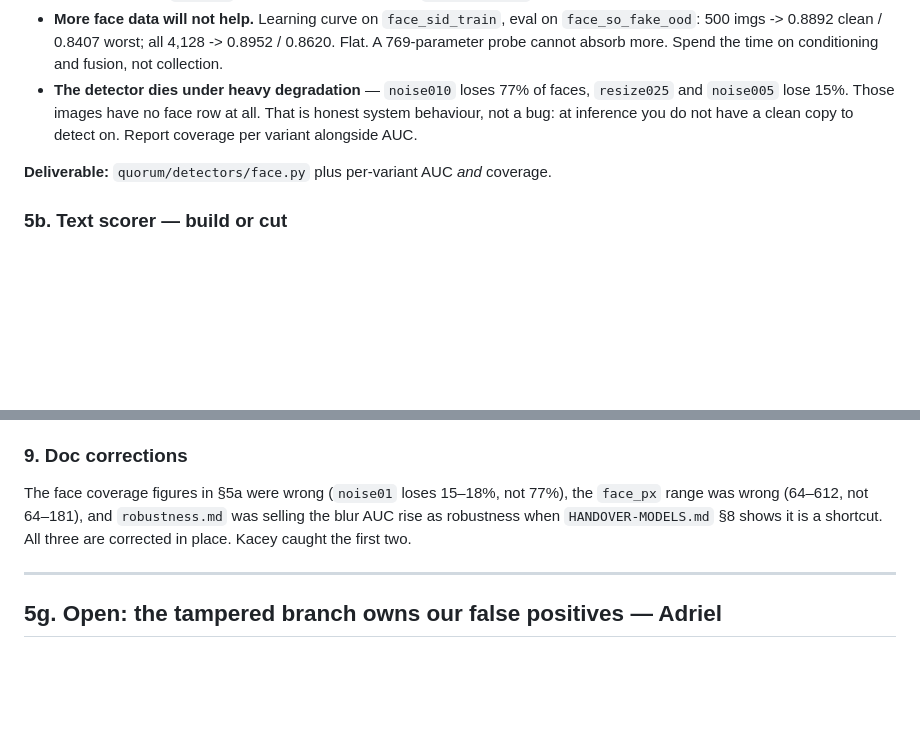
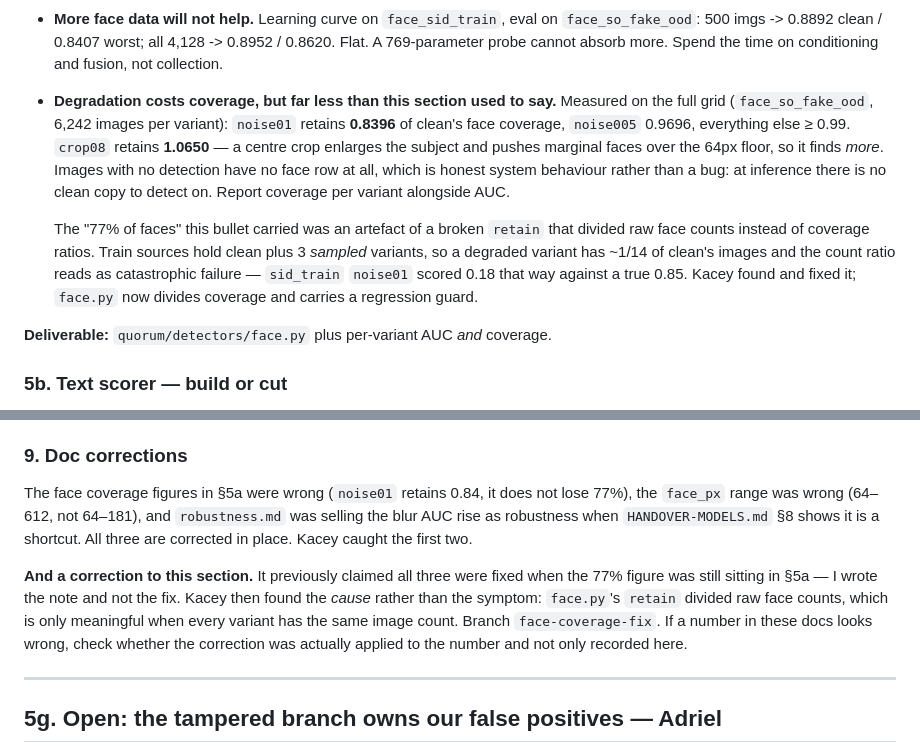
Before and after one commit to adrieljss/quorum-robust-ai-image-detection, a Markdown page: docs/HANDOVER.md, 2 parts joined by grey strips. Rendered like a GitHub page; blank space fills up the shorter version.

Commit message:
feat: merge and update handoff

```diff
--- a/docs/HANDOVER.md
+++ b/docs/HANDOVER.md
@@ -209,10 +209,21 @@ Two measured facts that will shape your model:
   on `face_so_fake_ood`: 500 imgs -> 0.8892 clean / 0.8407 worst; all 4,128 ->
   0.8952 / 0.8620. Flat. A 769-parameter probe cannot absorb more. Spend the
   time on conditioning and fusion, not collection.
-- **The detector dies under heavy degradation** — `noise010` loses 77% of faces,
-  `resize025` and `noise005` lose 15%. Those images have no face row at all.
-  That is honest system behaviour, not a bug: at inference you do not have a
-  clean copy to detect on. Report coverage per variant alongside AUC.
+- **Degradation costs coverage, but far less than this section used to say.**
+  Measured on the full grid (`face_so_fake_ood`, 6,242 images per variant):
+  `noise01` retains **0.8396** of clean's face coverage, `noise005` 0.9696,
+  everything else ≥ 0.99. `crop08` retains **1.0650** — a centre crop enlarges
+  the subject and pushes marginal faces over the 64px floor, so it finds *more*.
+  Images with no detection have no face row at all, which is honest system
+  behaviour rather than a bug: at inference there is no clean copy to detect on.
+  Report coverage per variant alongside AUC.
+
+  The "77% of faces" this bullet carried was an artefact of a broken `retain`
+  that divided raw face counts instead of coverage ratios. Train sources hold
+  clean plus 3 *sampled* variants, so a degraded variant has ~1/14 of clean's
+  images and the count ratio reads as catastrophic failure — `sid_train`
+  `noise01` scored 0.18 that way against a true 0.85. Kacey found and fixed it;
+  `face.py` now divides coverage and carries a regression guard.
 
 **Deliverable:** `quorum/detectors/face.py` plus per-variant AUC *and* coverage.
 
@@ -542,10 +553,19 @@ the tampered probe cannot generalise "untampered" to new photo distributions
 
 ### 9. Doc corrections
 
-The face coverage figures in §5a were wrong (`noise01` loses 15–18%, not 77%),
-the `face_px` range was wrong (64–612, not 64–181), and `robustness.md` was
-selling the blur AUC rise as robustness when `HANDOVER-MODELS.md` §8 shows it is
-a shortcut. All three are corrected in place. Kacey caught the first two.
+The face coverage figures in §5a were wrong (`noise01` retains 0.84, it does not
+lose 77%), the `face_px` range was wrong (64–612, not 64–181), and
+`robustness.md` was selling the blur AUC rise as robustness when
+`HANDOVER-MODELS.md` §8 shows it is a shortcut. All three are corrected in
+place. Kacey caught the first two.
+
+**And a correction to this section.** It previously claimed all three were fixed
+when the 77% figure was still sitting in §5a — I wrote the note and not the fix.
+Kacey then found the *cause* rather than the symptom: `face.py`'s `retain`
+divided raw face counts, which is only meaningful when every variant has the
+same image count. Branch `face-coverage-fix`. If a number in these docs looks
+wrong, check whether the correction was actually applied to the number and not
+only recorded here.
 
 ---
 
```
